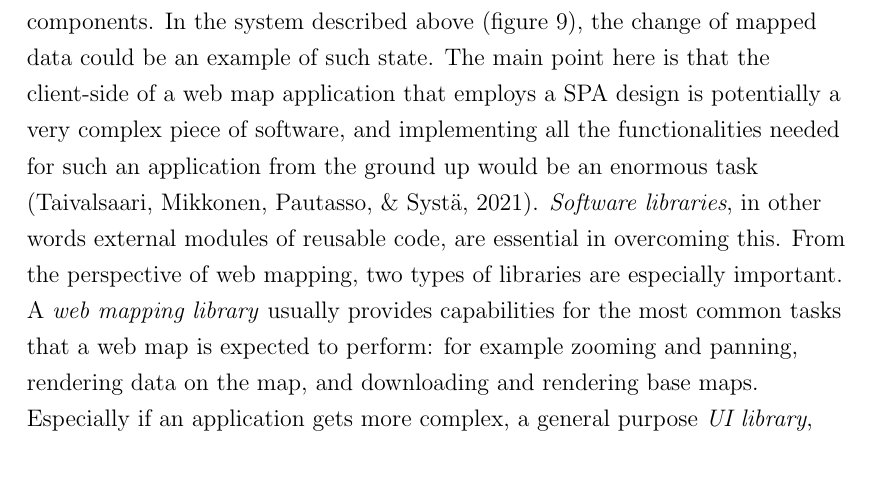
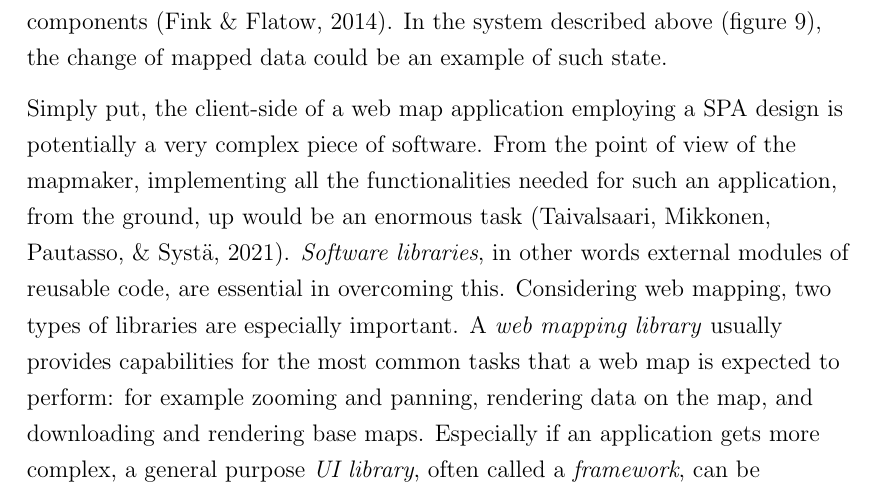
Before and after one commit to eemilhaa/thesis, a LaTeX thesis (thesis/main.tex, which reads thesis/sections/background.tex): part of page 37 of 91, cut so that both start at the same text. Compiled offline with pdfLaTeX.

Commit message:
restructure & relabel

```diff
--- a/thesis/sections/background.tex
+++ b/thesis/sections/background.tex
@@ -1025,18 +1025,20 @@ on the client browser.
 Also, a \acrshort{spa} manages most, if not all,
 application \textit{state} --
 this means that it records, updates and acts on dynamic information about
-the condition of the application and its components.
+the condition of the application and its components \parencite{fin2014}.
 In the system described above \parenfig{spa},
 the change of mapped data could be an example of such state.
-The main point here is that the client-side of a
-web map application that employs a \acrshort{spa} design
-is potentially a very complex piece of software, and
-implementing all the functionalities needed for such an application
-from the ground up would be an enormous task \parencite{tai2021}.
+
+Simply put, the client-side of a
+web map application employing a \acrshort{spa} design
+is potentially a very complex piece of software.
+From the point of view of the mapmaker,
+implementing all the functionalities needed for such an application,
+from the ground, up would be an enormous task \parencite{tai2021}.
 \textit{Software libraries},
 in other words external modules of reusable code,
 are essential in overcoming this.
-From the perspective of web mapping, two types of libraries are especially important.
+Considering web mapping, two types of libraries are especially important.
 A \textit{web mapping library} usually provides capabilities for the most common tasks
 that a web map is expected to perform:
 for example zooming and panning, rendering data on the map,
```
Also changed, not shown: thesis/sections/methods.tex (+1 -1 lines), thesis/sections/background.tex (10 more changed lines).
